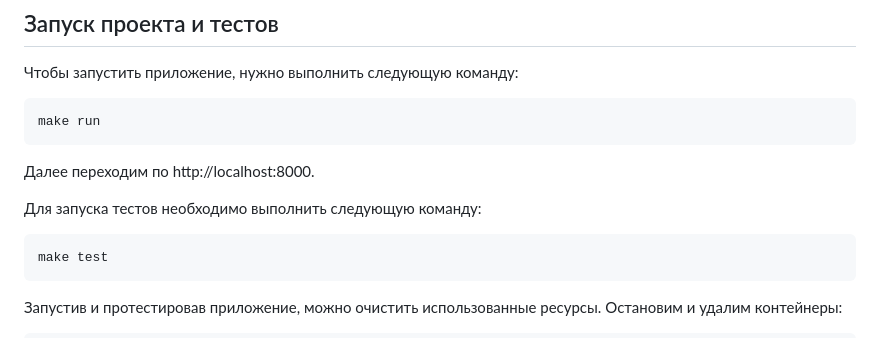
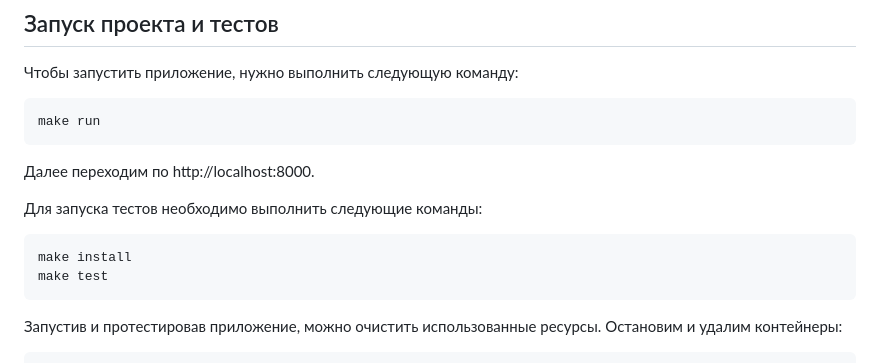
Before and after one commit to ilystsov/celery, a Markdown page: README.md, the part around the change. GitHub-like rendering.

Commit message:
add make install

````diff
--- a/README.md
+++ b/README.md
@@ -9,8 +9,9 @@ make run
 Далее переходим по http://localhost:8000.
 
 Для запуска тестов необходимо выполнить
-следующую команду:
+следующие команды:
 ```bash
+make install
 make test
 ```
 
````
